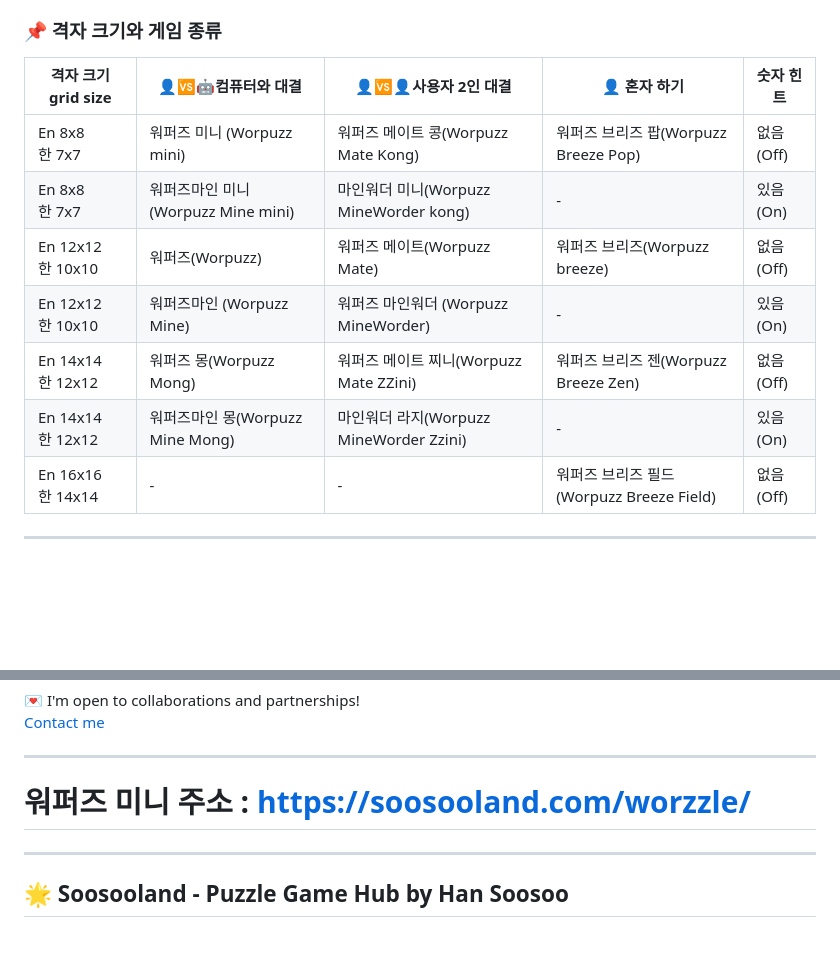
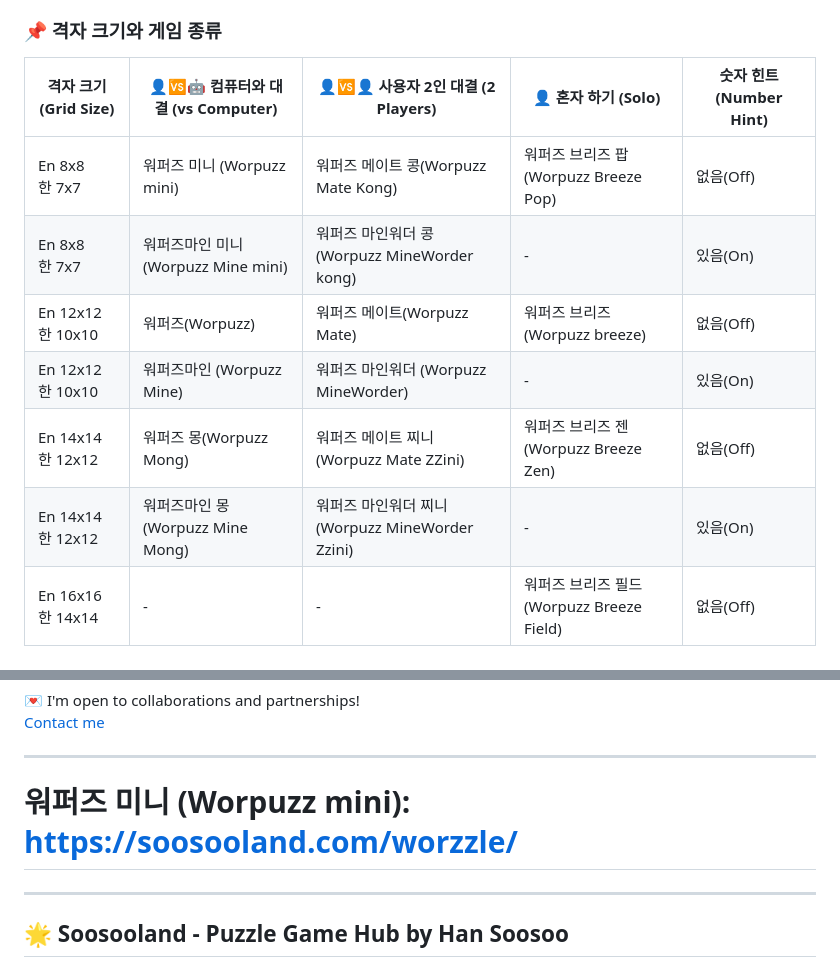
Before and after one commit to soosoohan/worzzle, a Markdown page: README.md, 2 parts joined by grey strips. Rendered like a GitHub page; blank space fills up the shorter version.

Commit message:
Improve README for Worpuzz game series
Updated the README to enhance clarity and consistency in the description of the Worpuzz game series, including translations and formatting improvements.

```diff
--- a/README.md
+++ b/README.md
@@ -55,14 +56,14 @@ We plan to develop games with more diverse topics and in various languages such
 
 ### 📌 격자 크기와 게임 종류
 
-| 격자 크기  grid size     | 👤🆚🤖컴퓨터와 대결   | 👤🆚👤사용자 2인 대결 |👤 혼자 하기 |숫자 힌트|
-|------------------|--------------|----------------|------|---|
+| 격자 크기 (Grid Size) | 👤🆚🤖 컴퓨터와 대결 (vs Computer) | 👤🆚👤 사용자 2인 대결 (2 Players) | 👤 혼자 하기 (Solo) | 숫자 힌트 (Number Hint) |
+|---|---|---|---|---|
 |En 8x8 <br>한 7x7  | 워퍼즈 미니 (Worpuzz mini)  | 워퍼즈 메이트 콩(Worpuzz Mate Kong)    | 워퍼즈 브리즈 팝(Worpuzz Breeze Pop) |없음(Off)|
-|En 8x8<br>한 7x7  | 워퍼즈마인 미니 (Worpuzz Mine mini)        | 마인워더 미니(Worpuzz MineWorder kong)  |-  | 있음(On)|
+|En 8x8<br>한 7x7  | 워퍼즈마인 미니 (Worpuzz Mine mini)        | 워퍼즈 마인워더 콩(Worpuzz MineWorder kong)  |-  | 있음(On)|
 |En 12x12<br>한 10x10    | 워퍼즈(Worpuzz)   | 워퍼즈 메이트(Worpuzz Mate)    | 워퍼즈 브리즈(Worpuzz breeze)|없음(Off)|
 |En 12x12<br> 한 10x10    | 워퍼즈마인 (Worpuzz Mine)   | 워퍼즈 마인워더 (Worpuzz MineWorder)  |-  | 있음(On)|
 |En 14x14<br>한 12x12    | 워퍼즈 몽(Worpuzz Mong)    | 워퍼즈 메이트 찌니(Worpuzz Mate ZZini)   |워퍼즈 브리즈 젠(Worpuzz Breeze Zen)|없음(Off)|
-|En 14x14<br>한 12x12    |워퍼즈마인 몽(Worpuzz Mine Mong)    | 마인워더 라지(Worpuzz MineWorder Zzini)| -  |있음(On)|
+|En 14x14<br>한 12x12    |워퍼즈마인 몽(Worpuzz Mine Mong)    | 워퍼즈 마인워더 찌니(Worpuzz MineWorder Zzini)| -  |있음(On)|
 |En 16x16<br>한 14x14 | - |-|워퍼즈 브리즈 필드(Worpuzz Breeze Field)|없음(Off)|
 
 ---
@@ -115,7 +116,7 @@ This project is registered with the Korea Copyright Commission.
 [Contact me](https://soosooland.com/Contact.html)
 
 ---
-#  워퍼즈 미니 주소 : https://soosooland.com/worzzle/
+#  워퍼즈 미니 (Worpuzz mini): https://soosooland.com/worzzle/
 
 ---
 ## 🌟 Soosooland - Puzzle Game Hub by Han Soosoo
```
Also changed, not shown: other parts of README.md (+1 -0 lines).
